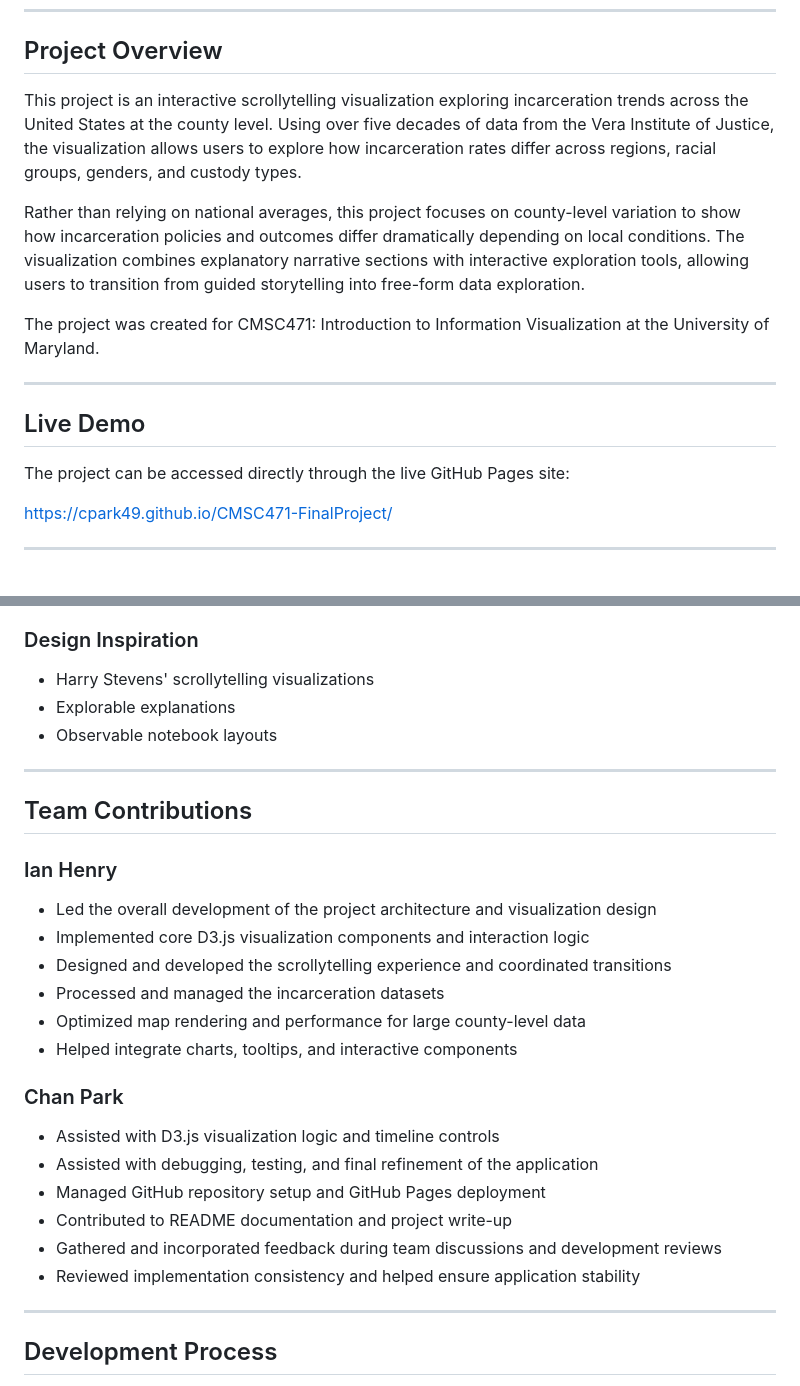
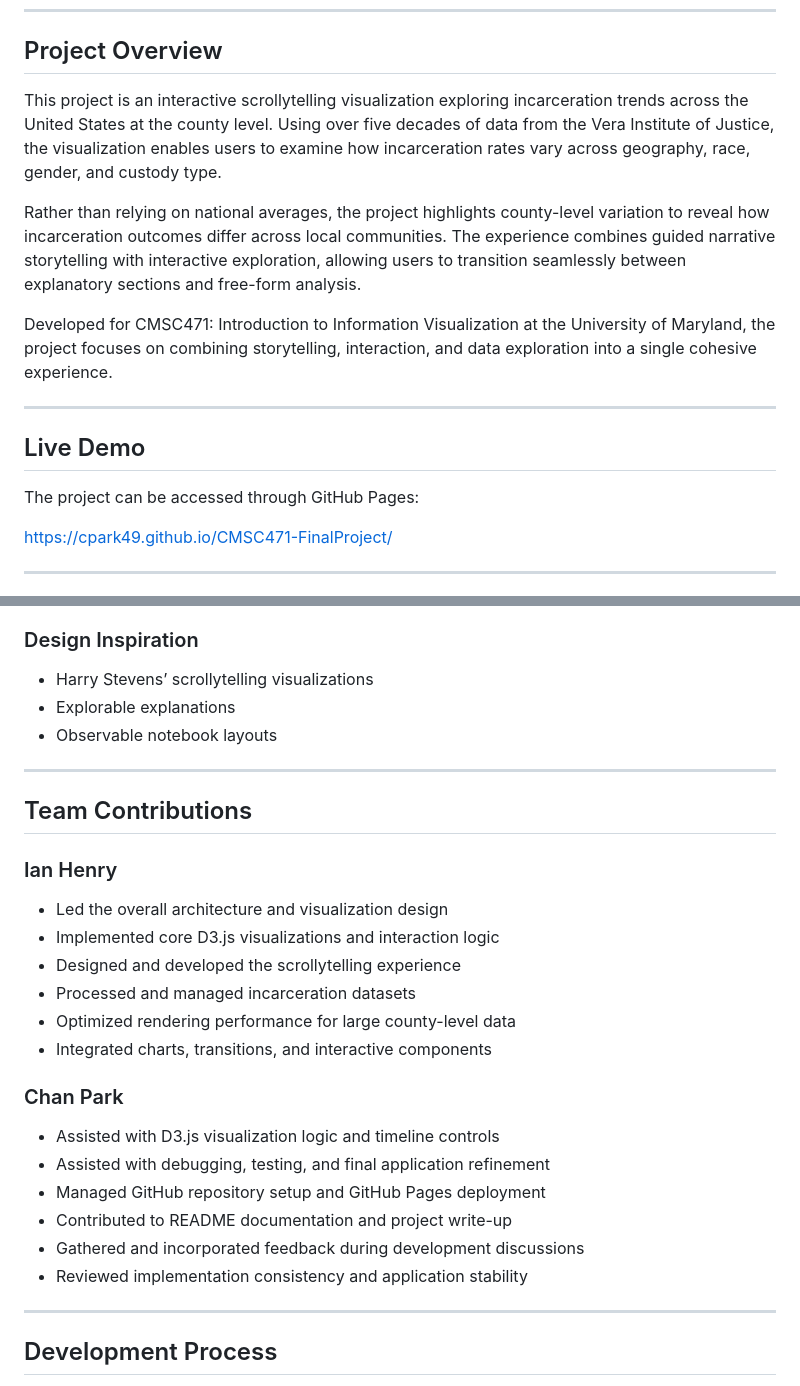
Before and after one commit to cpark49/CMSC471-FinalProject, a Markdown page: README.md, 2 parts joined by grey strips. Drawn GitHub-style.

```diff
--- a/README.md
+++ b/README.md
@@ -7,17 +7,17 @@
 
 ## Project Overview
 
-This project is an interactive scrollytelling visualization exploring incarceration trends across the United States at the county level. Using over five decades of data from the Vera Institute of Justice, the visualization allows users to explore how incarceration rates differ across regions, racial groups, genders, and custody types.
+This project is an interactive scrollytelling visualization exploring incarceration trends across the United States at the county level. Using over five decades of data from the Vera Institute of Justice, the visualization enables users to examine how incarceration rates vary across geography, race, gender, and custody type.
 
-Rather than relying on national averages, this project focuses on county-level variation to show how incarceration policies and outcomes differ dramatically depending on local conditions. The visualization combines explanatory narrative sections with interactive exploration tools, allowing users to transition from guided storytelling into free-form data exploration.
+Rather than relying on national averages, the project highlights county-level variation to reveal how incarceration outcomes differ across local communities. The experience combines guided narrative storytelling with interactive exploration, allowing users to transition seamlessly between explanatory sections and free-form analysis.
 
-The project was created for CMSC471: Introduction to Information Visualization at the University of Maryland.
+Developed for CMSC471: Introduction to Information Visualization at the University of Maryland, the project focuses on combining storytelling, interaction, and data exploration into a single cohesive experience.
 
 ---
 
 ## Live Demo
 
-The project can be accessed directly through the live GitHub Pages site:
+The project can be accessed through GitHub Pages:
 
 https://cpark49.github.io/CMSC471-FinalProject/
 
@@ -174,7 +200,7 @@ CMSC471-FinalProject/
 - TopoJSON Client
 
 ### Design Inspiration
-- Harry Stevens' scrollytelling visualizations
+- Harry Stevens’ scrollytelling visualizations
 - Explorable explanations
 - Observable notebook layouts
 
@@ -183,21 +209,20 @@ CMSC471-FinalProject/
 ## Team Contributions
 
 ### Ian Henry
-- Led the overall development of the project architecture and visualization design
-- Implemented core D3.js visualization components and interaction logic
-- Designed and developed the scrollytelling experience and coordinated transitions
-- Processed and managed the incarceration datasets
-- Optimized map rendering and performance for large county-level data
-- Helped integrate charts, tooltips, and interactive components
+- Led the overall architecture and visualization design
+- Implemented core D3.js visualizations and interaction logic
+- Designed and developed the scrollytelling experience
+- Processed and managed incarceration datasets
+- Optimized rendering performance for large county-level data
+- Integrated charts, transitions, and interactive components
 
 ### Chan Park
 - Assisted with D3.js visualization logic and timeline controls
-- Assisted with debugging, testing, and final refinement of the application
+- Assisted with debugging, testing, and final application refinement
 - Managed GitHub repository setup and GitHub Pages deployment
 - Contributed to README documentation and project write-up
-- Gathered and incorporated feedback during team discussions and development reviews
-- Reviewed implementation consistency and helped ensure application stability
-
+- Gathered and incorporated feedback during development discussions
+- Reviewed implementation consistency and application stability
 
 ---
 
```
Also changed, not shown: other parts of README.md (+59 -33 lines).
